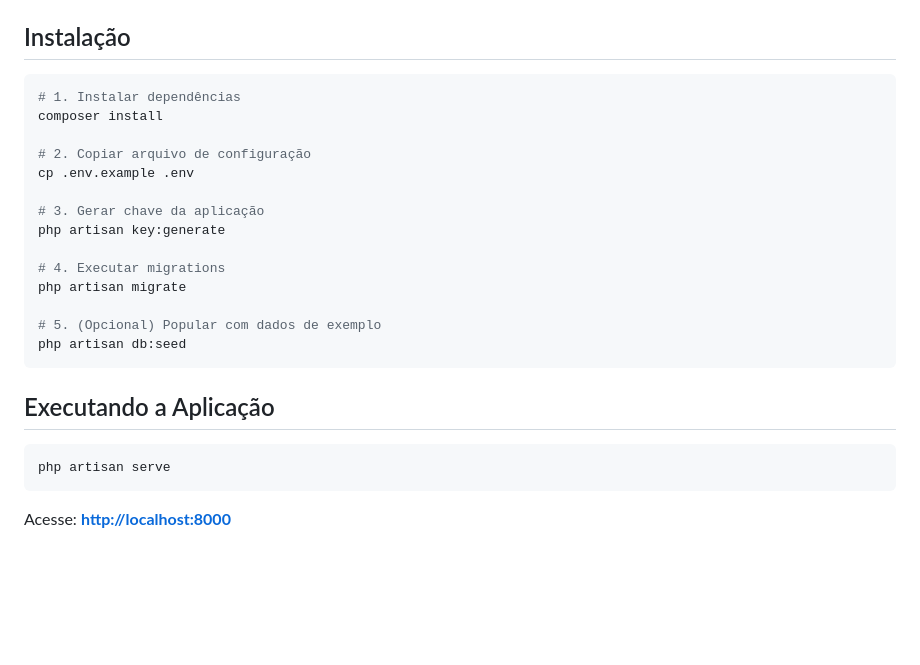
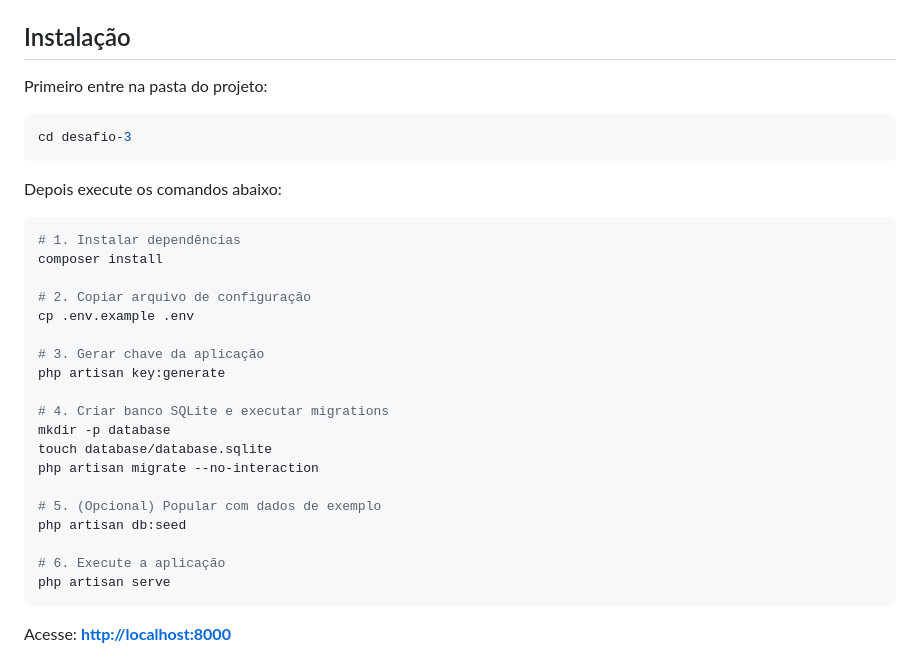
Before and after one commit to unchain0/desafios-tecnicos, a Markdown page: desafio-3/README.md, the part around the change. GitHub-like rendering; blank space fills up the shorter version.

Commit message:
docs: consolidate setup instructions and add directory navigation step

````diff
--- a/desafio-3/README.md
+++ b/desafio-3/README.md
@@ -10,6 +10,14 @@ Mini CRUD de tarefas desenvolvido com **Laravel**, **Blade** e **TailwindCSS**.
 
 ## Instalação
 
+Primeiro entre na pasta do projeto:
+
+```bash
+cd desafio-3
+```
+
+Depois execute os comandos abaixo:
+
 ```bash
 # 1. Instalar dependências
 composer install
@@ -20,16 +28,15 @@ cp .env.example .env
 # 3. Gerar chave da aplicação
 php artisan key:generate
 
-# 4. Executar migrations
-php artisan migrate
+# 4. Criar banco SQLite e executar migrations
+mkdir -p database
+touch database/database.sqlite
+php artisan migrate --no-interaction
 
 # 5. (Opcional) Popular com dados de exemplo
 php artisan db:seed
-```
 
-## Executando a Aplicação
-
-```bash
+# 6. Execute a aplicação
 php artisan serve
 ```
 
````
